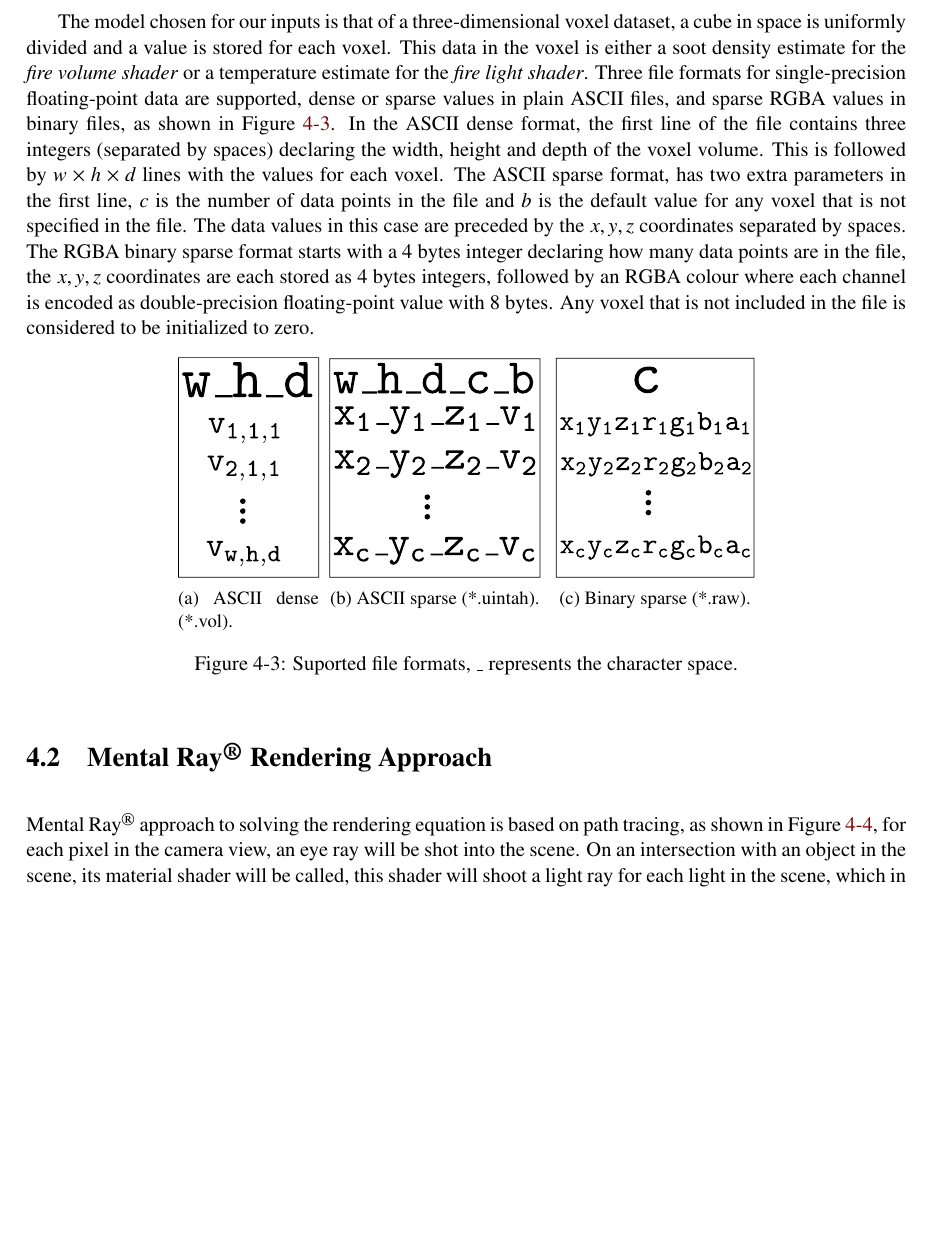
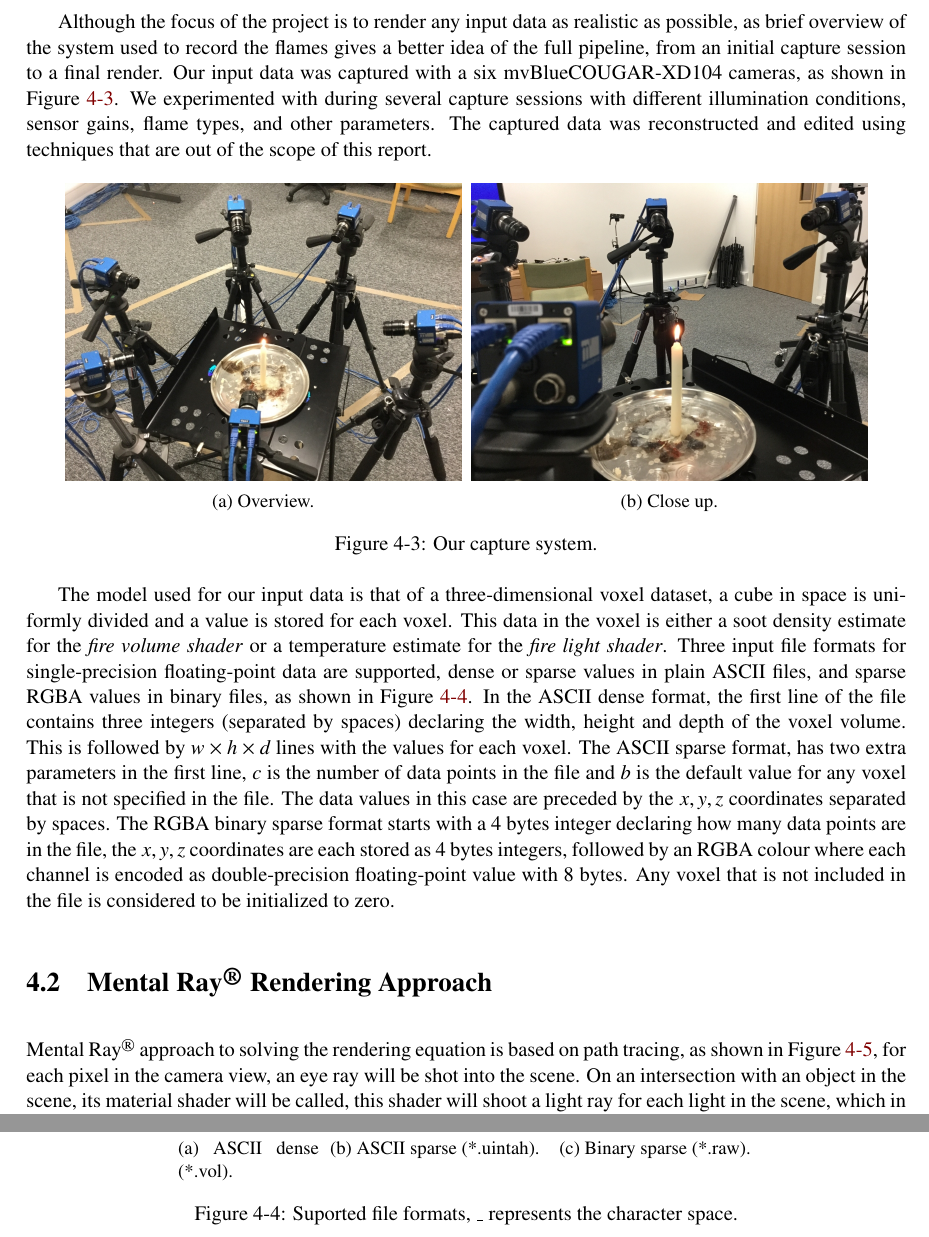
Before and after one commit to Era-Dorta/fire-modeling, a LaTeX thesis (report/fire_rendering.tex, which reads report/implementation_details.tex): part of page 27 of 50 before the commit and two parts of pages 27 and 28 of 51 after it, the two joined at a grey line, cut at the place of the change, the shorter picture padded with empty space. Compiled offline with pdfLaTeX.

Commit message:
Report, added images of the cameras in implementation details

```diff
--- a/report/implementation_details.tex
+++ b/report/implementation_details.tex
@@ -42,9 +42,30 @@ From the user view point the volumetric data is enclosed in a cube, that can be
 The GUI for the shader includes two input files and  sliders for the numeric parameters.
 The scene rendered from the camera viewpoint is shown in Figure~\ref{fig:application_example_render}.
 
-The model chosen for our inputs is that of a three-dimensional voxel dataset, a cube in space is uniformly divided and a value is stored for each voxel.
+Although the focus of the project is to render any input data as realistic as possible, as brief overview of the system used to record the flames gives a better idea of the full pipeline, from an initial capture session to a final render.
+Our input data was captured with a six mvBlueCOUGAR-XD104 cameras, as shown in Figure~\ref{fig:capture_system}.
+We experimented with during several capture sessions with different illumination conditions, sensor gains, flame types, and other parameters.
+The captured data was reconstructed and edited using techniques that are out of the scope of this report.
+
+\begin{figure}[htpb!]
+        \centering
+        \begin{subfigure}[t]{0.45\textwidth}
+                \includegraphics[width=\textwidth]{img/system1}
+                \caption{Overview.}
+        \end{subfigure}%
+        ~  %add desired spacing between images, e. g. ~, \quad, \qquad, \hfill etc.
+          %(or a blank line to force the subfigure onto a new line)
+        \begin{subfigure}[t]{0.45\textwidth}
+                \includegraphics[width=\textwidth]{img/system2}
+                \caption{Close up.}
+        \end{subfigure}
+        \caption{Our capture system.}
+        \label{fig:capture_system}
+\end{figure}
+
+The model used for our input data is that of a three-dimensional voxel dataset, a cube in space is uniformly divided and a value is stored for each voxel.
 This data in the voxel is either a soot density estimate for the \textit{fire volume shader} or a temperature estimate for the \textit{fire light shader}.
-Three file formats for single-precision floating-point data are supported, dense or sparse values in plain ASCII files, and sparse RGBA values in binary files, as shown in Figure~\ref{fig:file_format}.
+Three input file formats for single-precision floating-point data are supported, dense or sparse values in plain ASCII files, and sparse RGBA values in binary files, as shown in Figure~\ref{fig:file_format}.
 In the ASCII dense format, the first line of the file contains three integers (separated by spaces) declaring the width, height and depth of the voxel volume.
 This is followed by $w \times h \times d$ lines with the values for each voxel.
 The ASCII sparse format, has two extra parameters in the first line, $c$ is the number of data points in the file and $b$ is the default value for any voxel that is not specified in the file.
```
Also changed, not shown: report/img/system1.jpg (added), report/img/system2.jpg (added).
